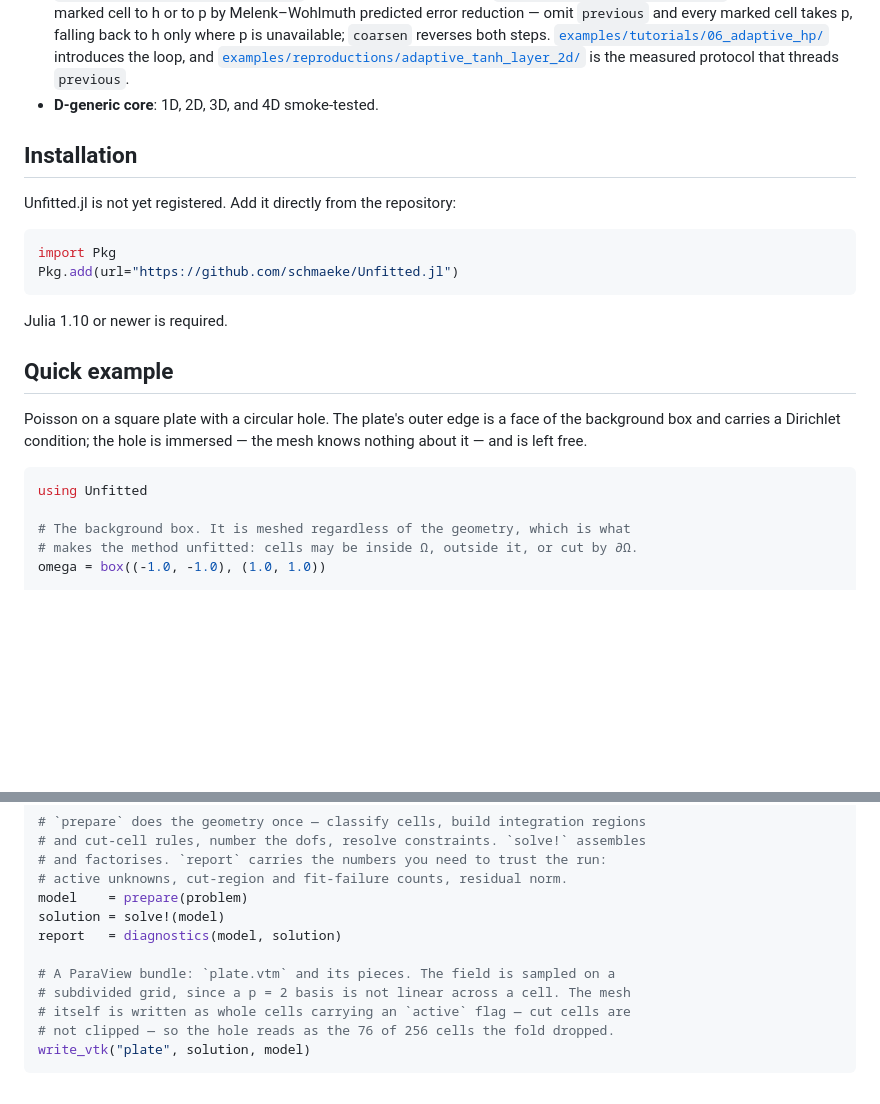
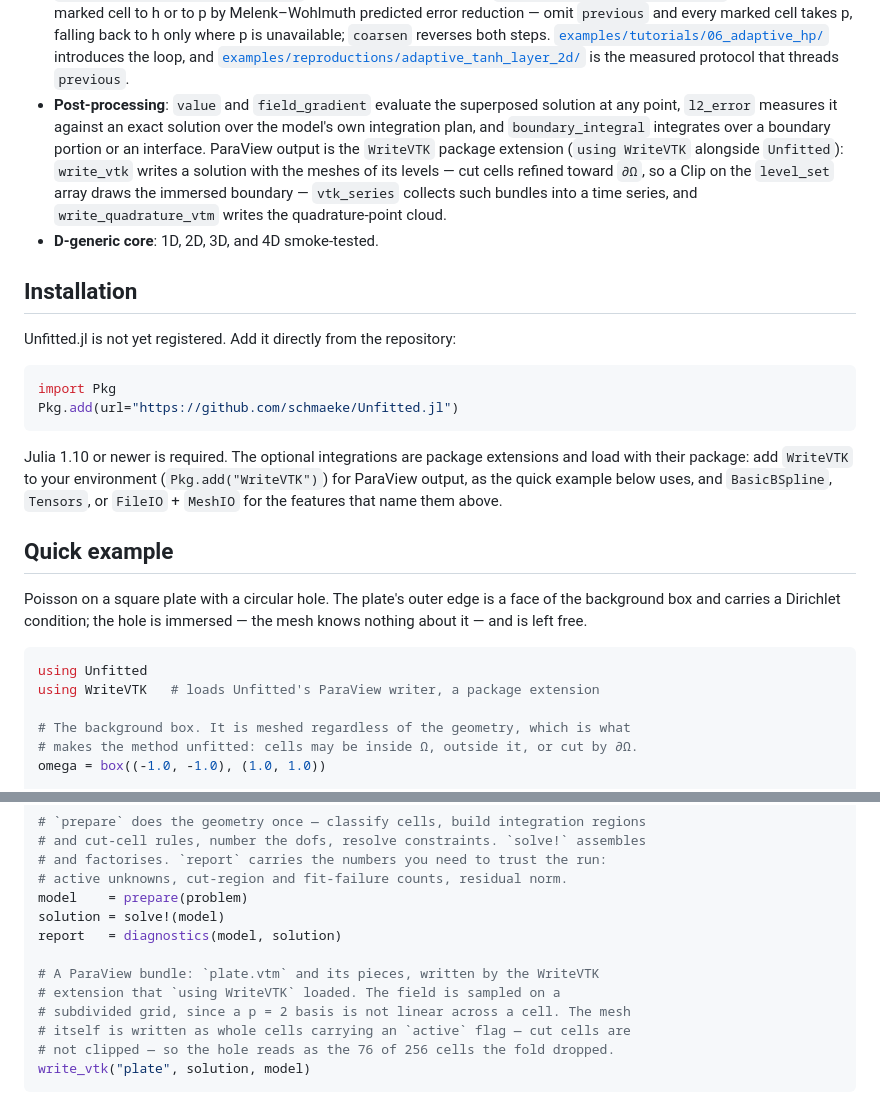
Before and after one commit to schmaeke/Unfitted.jl, a Markdown page: README.md, 2 parts joined by grey strips. GitHub-like rendering; blank space fills up the shorter version.

````diff
--- a/README.md
+++ b/README.md
@@ -130,6 +130,15 @@ The method is described in
   introduces the loop, and
   [`examples/reproductions/adaptive_tanh_layer_2d/`](examples/reproductions/adaptive_tanh_layer_2d)
   is the measured protocol that threads `previous`.
+- **Post-processing**: `value` and `field_gradient` evaluate the superposed
+  solution at any point, `l2_error` measures it against an exact solution
+  over the model's own integration plan, and `boundary_integral` integrates
+  over a boundary portion or an interface. ParaView output is the `WriteVTK`
+  package extension (`using WriteVTK` alongside `Unfitted`): `write_vtk`
+  writes a solution with the meshes of its levels — cut cells refined toward
+  `∂Ω`, so a Clip on the `level_set` array draws the immersed boundary —
+  `vtk_series` collects such bundles into a time series, and
+  `write_quadrature_vtm` writes the quadrature-point cloud.
 - **D-generic core**: 1D, 2D, 3D, and 4D smoke-tested.
 
 ## Installation
@@ -141,7 +150,11 @@ import Pkg
 Pkg.add(url="https://github.com/schmaeke/Unfitted.jl")
 ```
 
-Julia 1.10 or newer is required.
+Julia 1.10 or newer is required. The optional integrations are package
+extensions and load with their package: add `WriteVTK` to your environment
+(`Pkg.add("WriteVTK")`) for ParaView output, as the quick example below
+uses, and `BasicBSpline`, `Tensors`, or `FileIO` + `MeshIO` for the features
+that name them above.
 
 ## Quick example
 
@@ -151,6 +164,7 @@ immersed — the mesh knows nothing about it — and is left free.
 
 ```julia
 using Unfitted
+using WriteVTK   # loads Unfitted's ParaView writer, a package extension
 
 # The background box. It is meshed regardless of the geometry, which is what
 # makes the method unfitted: cells may be inside Ω, outside it, or cut by ∂Ω.
@@ -186,7 +200,8 @@ model    = prepare(problem)
 solution = solve!(model)
 report   = diagnostics(model, solution)
 
-# A ParaView bundle: `plate.vtm` and its pieces. The field is sampled on a
+# A ParaView bundle: `plate.vtm` and its pieces, written by the WriteVTK
+# extension that `using WriteVTK` loaded. The field is sampled on a
 # subdivided grid, since a p = 2 basis is not linear across a cell. The mesh
 # itself is written as whole cells carrying an `active` flag — cut cells are
 # not clipped — so the hole reads as the 76 of 256 cells the fold dropped.
````
Also changed, not shown: CONTRIBUTING.md (+25 -10 lines).
